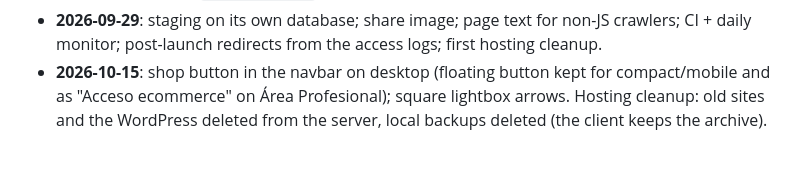
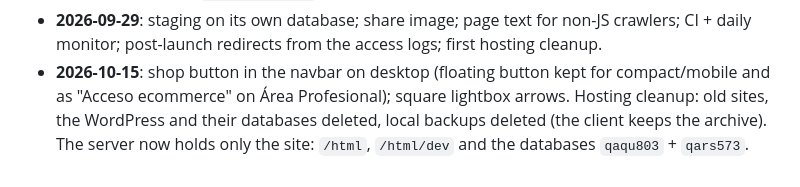
Before and after one commit to nicomencia/peredaweb, a Markdown page: CLAUDE.md, the part around the change. Drawn GitHub-style.

```diff
--- a/CLAUDE.md
+++ b/CLAUDE.md
@@ -156,5 +156,6 @@ commit it** (it was committed once by accident; that password was rotated).
 - **2026-09-29**: staging on its own database; share image; page text for non-JS crawlers; CI +
   daily monitor; post-launch redirects from the access logs; first hosting cleanup.
 - **2026-10-15**: shop button in the navbar on desktop (floating button kept for compact/mobile and
-  as "Acceso ecommerce" on Área Profesional); square lightbox arrows. Hosting cleanup: old sites
-  and the WordPress deleted from the server, local backups deleted (the client keeps the archive).
+  as "Acceso ecommerce" on Área Profesional); square lightbox arrows. Hosting cleanup: old sites,
+  the WordPress and their databases deleted, local backups deleted (the client keeps the archive).
+  The server now holds only the site: `/html`, `/html/dev` and the databases `qaqu803` + `qars573`.
```
Also changed, not shown: docs/IMPROVEMENTS.md (+2 -8 lines).
